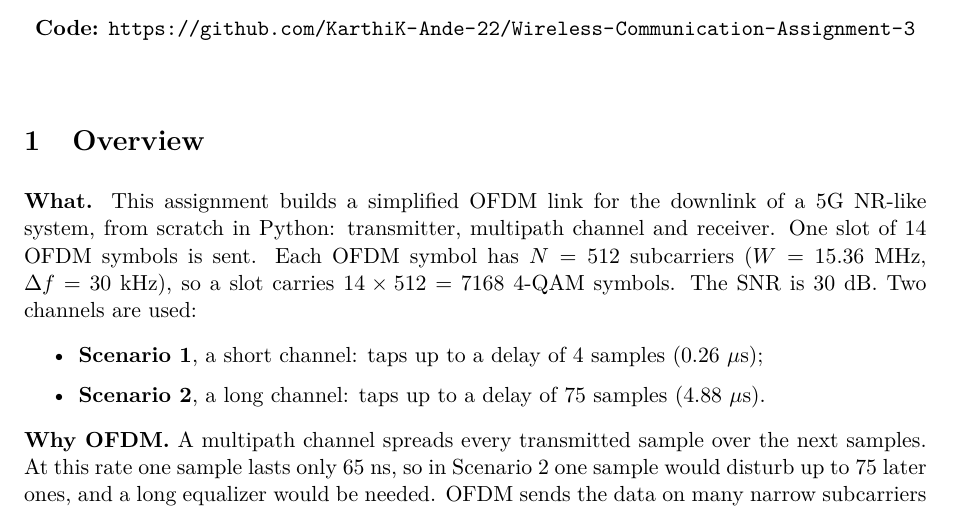
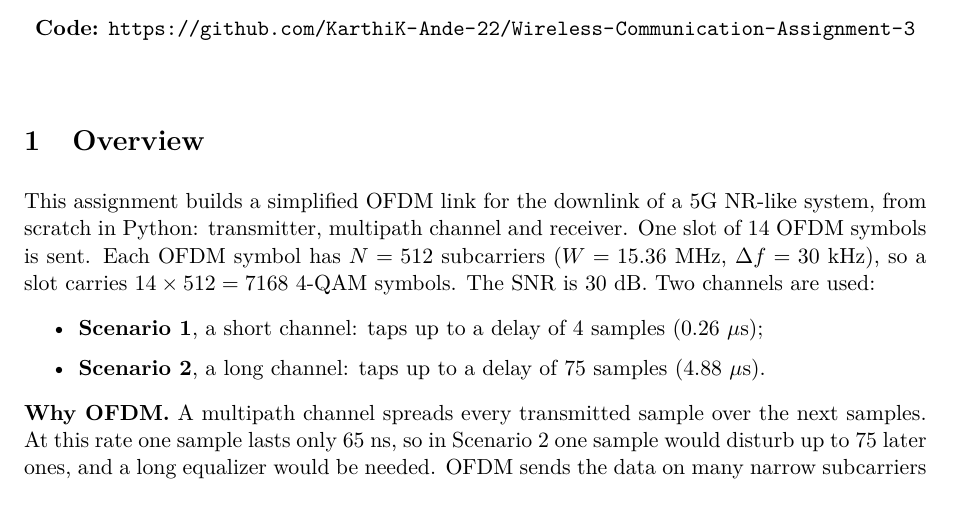
Before and after one commit to KarthiK-Ande-22/Wireless-Communication-Assignment-3, a LaTeX document (Report/report.tex): part of page 1 of 16, cut so that both start at the same text. Compiled offline with pdfLaTeX.

Commit message:
Report: remove the What label from the overview

```diff
--- a/Report/report.tex
+++ b/Report/report.tex
@@ -43,7 +43,7 @@
 \section{Overview}
 % =====================================================================
 
-\textbf{What.} This assignment builds a simplified OFDM link for the downlink of a 5G NR-like system,
+This assignment builds a simplified OFDM link for the downlink of a 5G NR-like system,
 from scratch in Python: transmitter, multipath channel and receiver. One slot of 14 OFDM symbols is
 sent. Each OFDM symbol has $N = 512$ subcarriers ($W = 15.36$~MHz, $\Delta f = 30$~kHz), so a slot
 carries $14 \times 512 = 7168$ 4-QAM symbols. The SNR is 30~dB. Two channels are used:
```
Also changed, not shown: Report/report.pdf.
